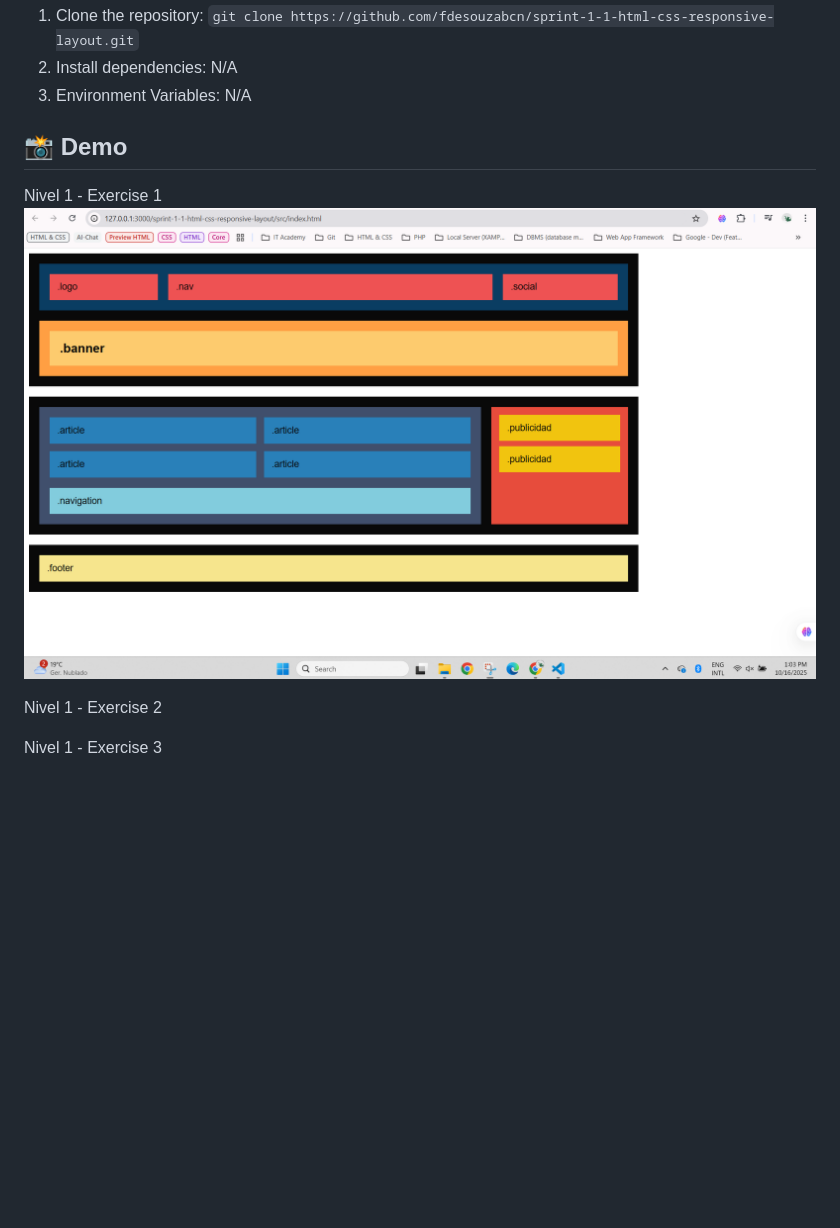
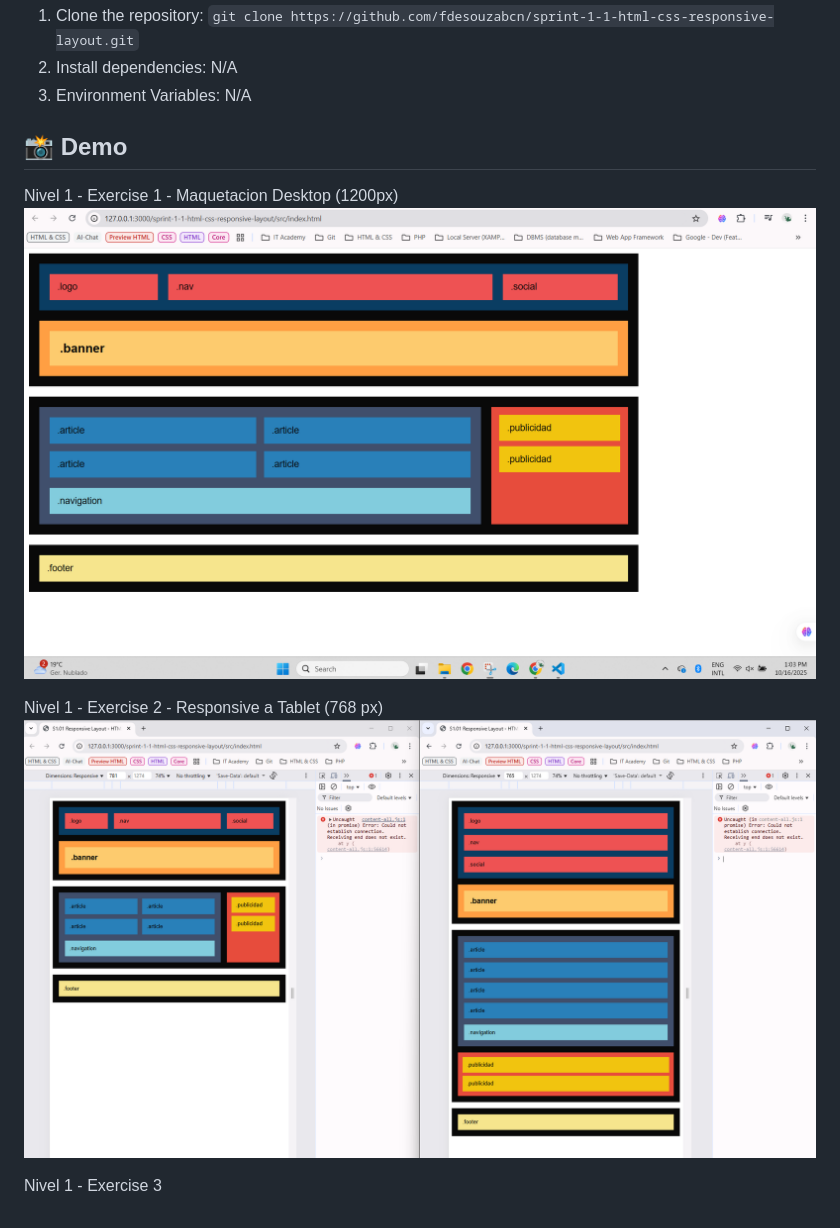
Before and after one commit to fdesouzabcn/sprint-1-1-html-css-responsive-layout, a Markdown page: README.md, the part around the change. GitHub-like rendering; pictures changed too: img/tablet_768px.png (added); blank space fills up the shorter version.

Commit message:
feat:add resposive design to table 768px - nivel 1 - exercici2

```diff
--- a/README.md
+++ b/README.md
@@ -11,9 +11,10 @@
   3. Environment Variables: N/A
 
   ## 📸 Demo
-  Nivel 1 - Exercise 1
-  ![alt text](img/desktop.png)
+  Nivel 1 - Exercise 1 - Maquetacion Desktop (1200px)
+  ![desktop_1200](img/desktop.png)
 
-  Nivel 1 - Exercise 2
+  Nivel 1 - Exercise 2 - Responsive a Tablet (768 px)
+  ![tablet_768](img/tablet_768px.png)
 
   Nivel 1 - Exercise 3
```
Also changed, not shown: 1 other file.
